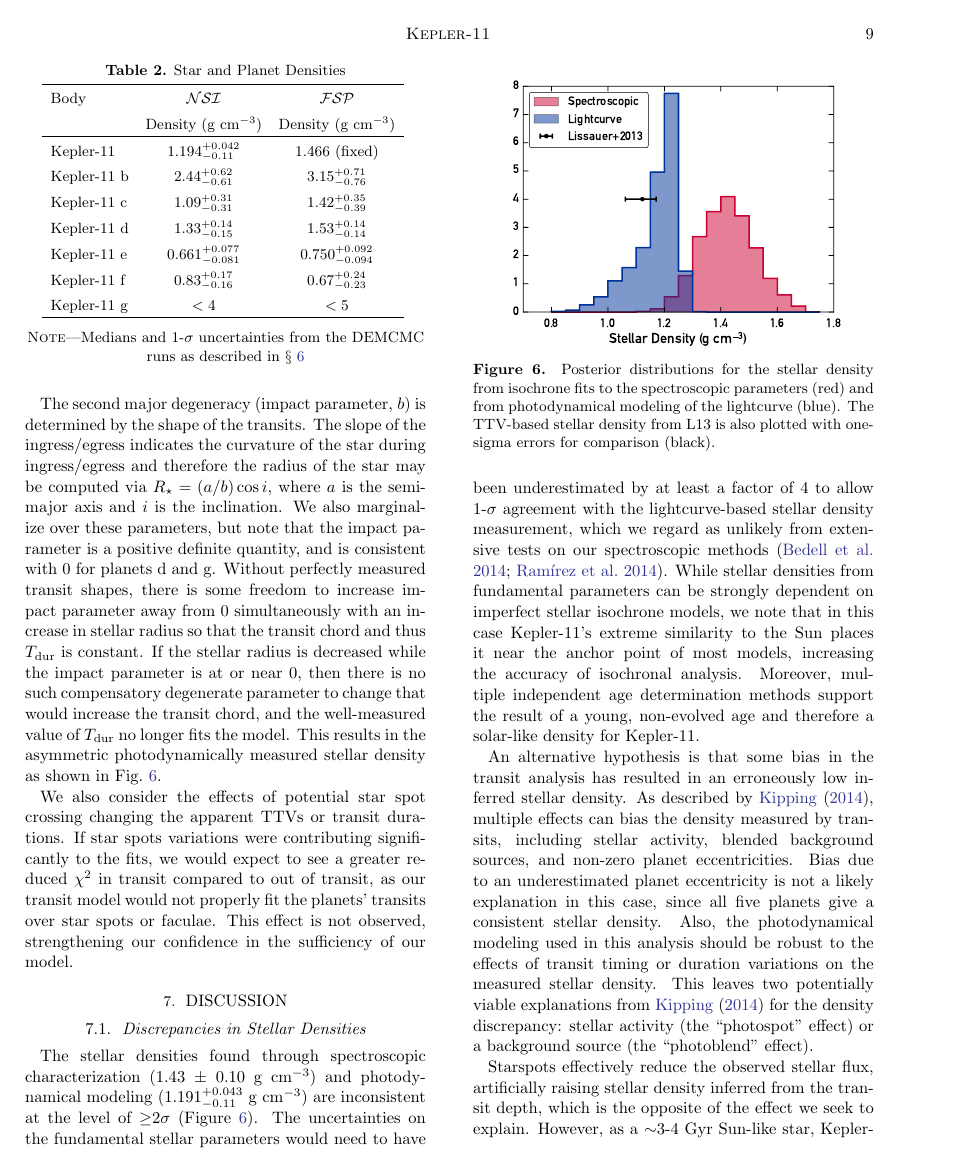
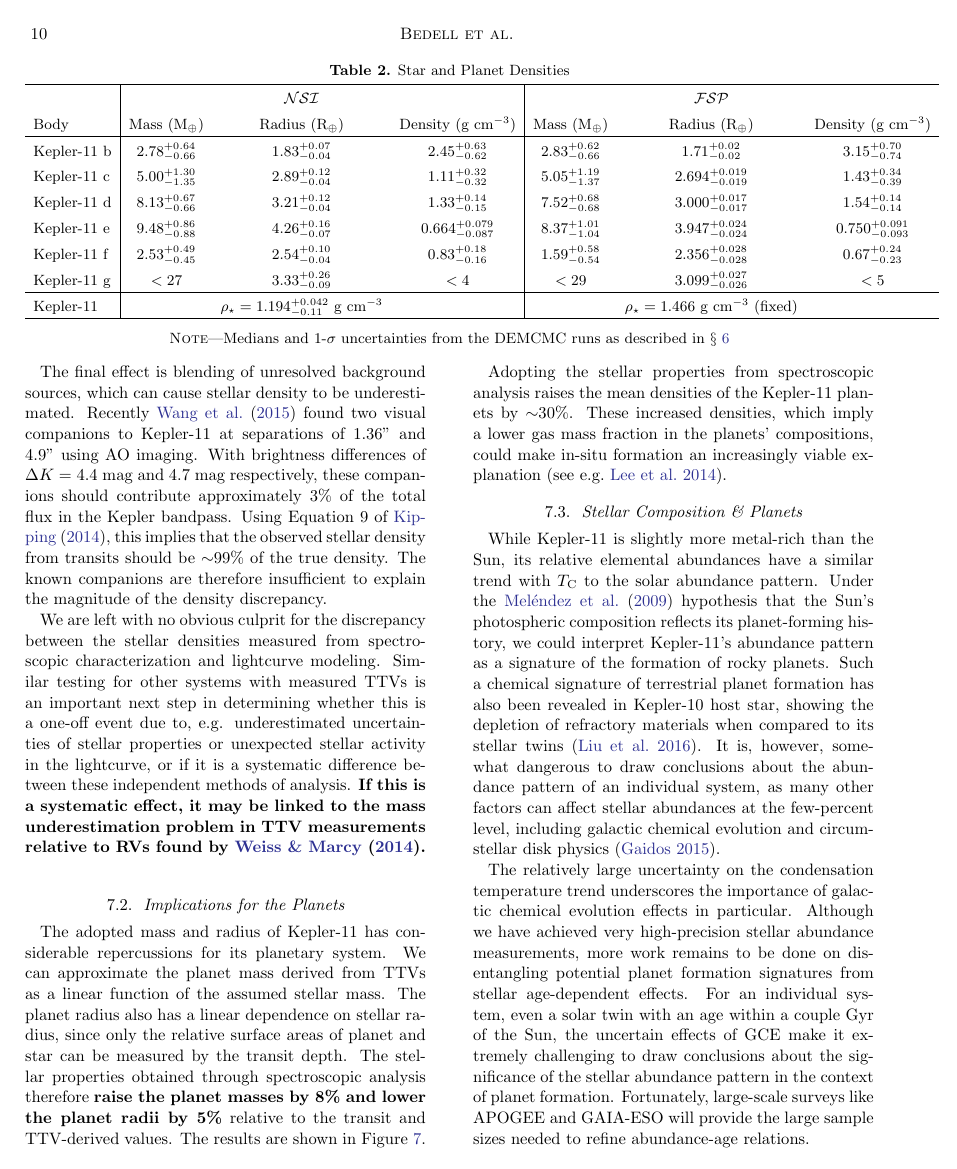
Before and after one commit to megbedell/kepler11, a LaTeX paper (K11.tex): page 9 of 14 before the commit and page 10 of 15 after it. The pictures show the PDF file K11.pdf that the author committed with the source.

Commit message:
planet parameters from Sean

```diff
--- a/K11.tex
+++ b/K11.tex
@@ -263,27 +263,28 @@ The second major degeneracy (impact parameter, $b$) is determined by the shape o
 We also consider the effects of potential star spot crossing changing the apparent TTVs or transit durations. If star spots variations were contributing significantly to the fits, we would expect to see a greater reduced $\chi^2$ in transit compared to out of transit, as our transit model would not properly fit the planets' transits over star spots or faculae. This effect is not observed, strengthening our confidence in the sufficiency of our model.
 
 
-\begin{table}
+\begin{table*}
 \caption{Star and Planet Densities}
 \label{table:den}
 \centering
-\begin{tabular}{l c c}
+\begin{tabular}{l | c c c | c c c}
 \hline
-Body & $\mathcal{NSI}$ & $\mathcal{FSP}$  \\
- & Density (g cm$^{-3}$)  & Density (g cm$^{-3}$) \\
+ & & $\mathcal{NSI}$ & & & $\mathcal{FSP}$ &  \\
+Body & Mass (M$_\Earth$) & Radius (R$_\Earth$) & Density (g cm$^{-3}$) & Mass (M$_\Earth$) & Radius (R$_\Earth$) & Density (g cm$^{-3}$) \\
 \hline
-Kepler-11    & $1.194^{+0.042}_{-0.11} $& $1.466 $ (fixed) \\
-Kepler-11 b & $2.44^{+0.62}_{-0.61} $ & $ 3.15^{+0.71}_{-0.76} $  \\
-Kepler-11 c &  $ 1.09^{+0.31}_{-0.31} $ &$ 1.42^{+0.35}_{-0.39} $ \\
-Kepler-11 d &  $ 1.33^{+0.14}_{-0.15} $ & $ 1.53^{+0.14}_{-0.14} $ \\
-Kepler-11 e &  $ 0.661^{+0.077}_{-0.081} $ & $ 0.750^{+0.092}_{-0.094} $ \\
-Kepler-11 f &  $ 0.83^{+0.17}_{-0.16} $  &$ 0.67^{+0.24}_{-0.23} $  \\
-Kepler-11 g &  $ <  4 $ & $ < 5 $\\
+Kepler-11 b & $2.78^{+0.64}_{-0.66}$ & $1.83^{+0.07}_{-0.04} $ & $2.45^{+0.63}_{-0.62} $ & $2.83^{+0.62}_{-0.66}$ & $1.71^{+0.02}_{-0.02}$ & $ 3.15^{+0.70}_{-0.74} $  \\
+Kepler-11 c & $5.00^{+1.30}_{-1.35}$ & $2.89^{+0.12}_{-0.04}$ & $1.11^{+0.32}_{-0.32}$ & $5.05^{+1.19}_{-1.37}$ & $2.694^{+0.019}_{-0.019}$ & $ 1.43^{+0.34}_{-0.39} $ \\
+Kepler-11 d & $8.13^{+0.67}_{-0.66}$ & $3.21^{+0.12}_{-0.04}$ & $ 1.33^{+0.14}_{-0.15} $ & $7.52^{+0.68}_{-0.68}$ & $3.000^{+0.017}_{-0.017}$ & $ 1.54^{+0.14}_{-0.14} $ \\
+Kepler-11 e & $9.48^{+0.86}_{-0.88}$ & $4.26^{+0.16}_{-0.07}$ &  $ 0.664^{+0.079}_{-0.087} $ & $8.37^{+1.01}_{-1.04}$ & $3.947^{+0.024}_{-0.024}$ & $ 0.750^{+0.091}_{-0.093} $ \\
+Kepler-11 f & $2.53^{+0.49}_{-0.45}$ & $2.54^{+0.10}_{-0.04}$ & $ 0.83^{+0.18}_{-0.16} $  & $1.59^{+0.58}_{-0.54}$ & $2.356^{+0.028}_{-0.028}$ & $ 0.67^{+0.24}_{-0.23} $  \\
+Kepler-11 g & $ <  27$ & $3.33^{+0.26}_{-0.09}$ & $ <  4 $ & $<  29$ & $3.099^{+0.027}_{-0.026}$ & $ < 5 $\\
+\hline
+Kepler-11  & & $\rho_{\star} = 1.194^{+0.042}_{-0.11} $ g cm$^{-3}$  & & & $\rho_{\star} = 1.466 $ g cm$^{-3}$ (fixed) & \\
 \hline
 \end{tabular}
 \tablecomments{Medians and 1-$\sigma$ uncertainties from the DEMCMC runs as described in \S~\ref{s:ttvs}}
 
-\end{table}
+\end{table*}
 
 
 
```
Also changed, not shown: K11.pdf, figures/K11_massradius.pdf, 1 other file.
